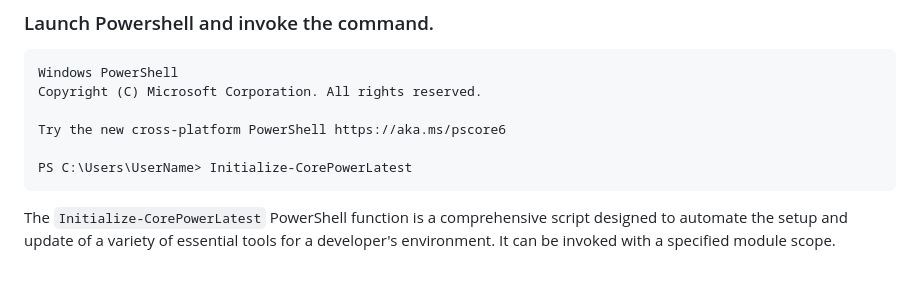
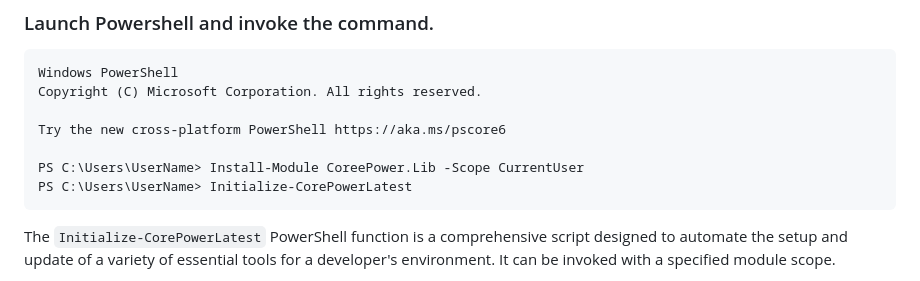
Before and after one commit to carsten-riedel/CoreePower.Lib, a Markdown page: README.md, the part around the change. Rendered like a GitHub page.

````diff
--- a/README.md
+++ b/README.md
@@ -19,6 +19,7 @@ Copyright (C) Microsoft Corporation. All rights reserved.
 
 Try the new cross-platform PowerShell https://aka.ms/pscore6
 
+PS C:\Users\UserName> Install-Module CoreePower.Lib -Scope CurrentUser
 PS C:\Users\UserName> Initialize-CorePowerLatest
 ```
 
````
